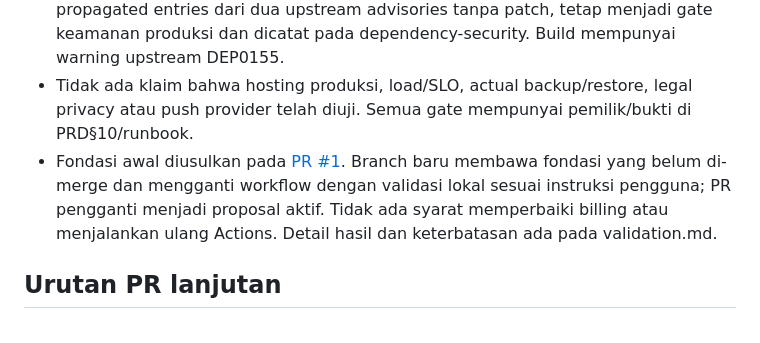
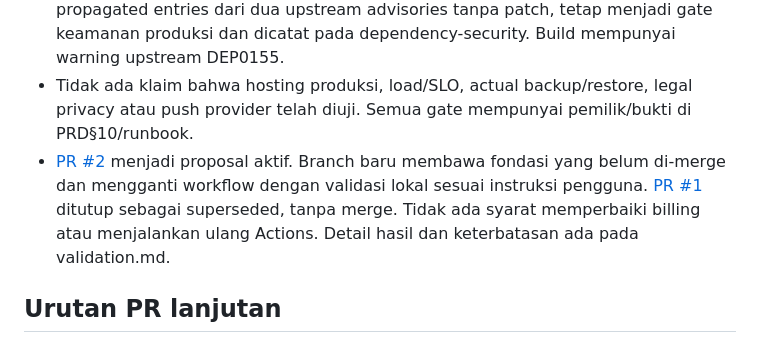
Before and after one commit to ariefmavlana/flamboyan-perum, a Markdown page: docs/implementation-status.md, the part around the change. Drawn GitHub-style.

Commit message:
docs: link replacement foundation pull request

```diff
--- a/docs/implementation-status.md
+++ b/docs/implementation-status.md
@@ -46,7 +46,7 @@ Tanggal 2026-10-03 · branch `chore/local-validation` · F0 fondasi tersedia, MV
 - Public API/detail HTTP smoke sukses200 dan spesifikasi ada pada HTML sebelum client JavaScript. Screenshot desktop/mobile ditinjau lokal; bukan audit accessibility/UAT lengkap.
 - Artefak runtime audit0 advisory; source tooling audit menemukan11 high propagated entries dari dua upstream advisories tanpa patch, tetap menjadi gate keamanan produksi dan dicatat pada dependency-security. Build mempunyai warning upstream DEP0155.
 - Tidak ada klaim bahwa hosting produksi, load/SLO, actual backup/restore, legal privacy atau push provider telah diuji. Semua gate mempunyai pemilik/bukti di PRD§10/runbook.
-- Fondasi awal diusulkan pada [PR #1](https://github.com/ariefmavlana/flamboyan-perum/pull/1). Branch baru membawa fondasi yang belum di-merge dan mengganti workflow dengan validasi lokal sesuai instruksi pengguna; PR pengganti menjadi proposal aktif. Tidak ada syarat memperbaiki billing atau menjalankan ulang Actions. Detail hasil dan keterbatasan ada pada validation.md.
+- [PR #2](https://github.com/ariefmavlana/flamboyan-perum/pull/2) menjadi proposal aktif. Branch baru membawa fondasi yang belum di-merge dan mengganti workflow dengan validasi lokal sesuai instruksi pengguna. [PR #1](https://github.com/ariefmavlana/flamboyan-perum/pull/1) ditutup sebagai superseded, tanpa merge. Tidak ada syarat memperbaiki billing atau menjalankan ulang Actions. Detail hasil dan keterbatasan ada pada validation.md.
 
 ## Urutan PR lanjutan
 
```
Also changed, not shown: docs/validation.md (+1 -1 lines).
